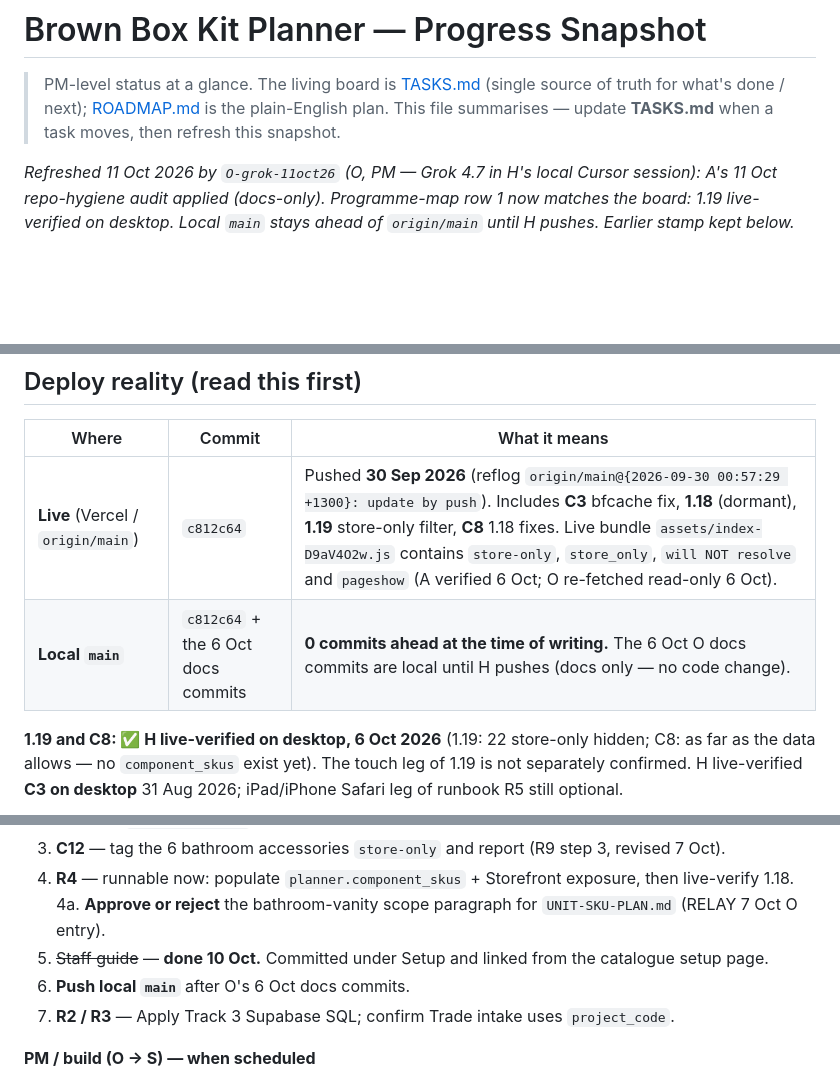
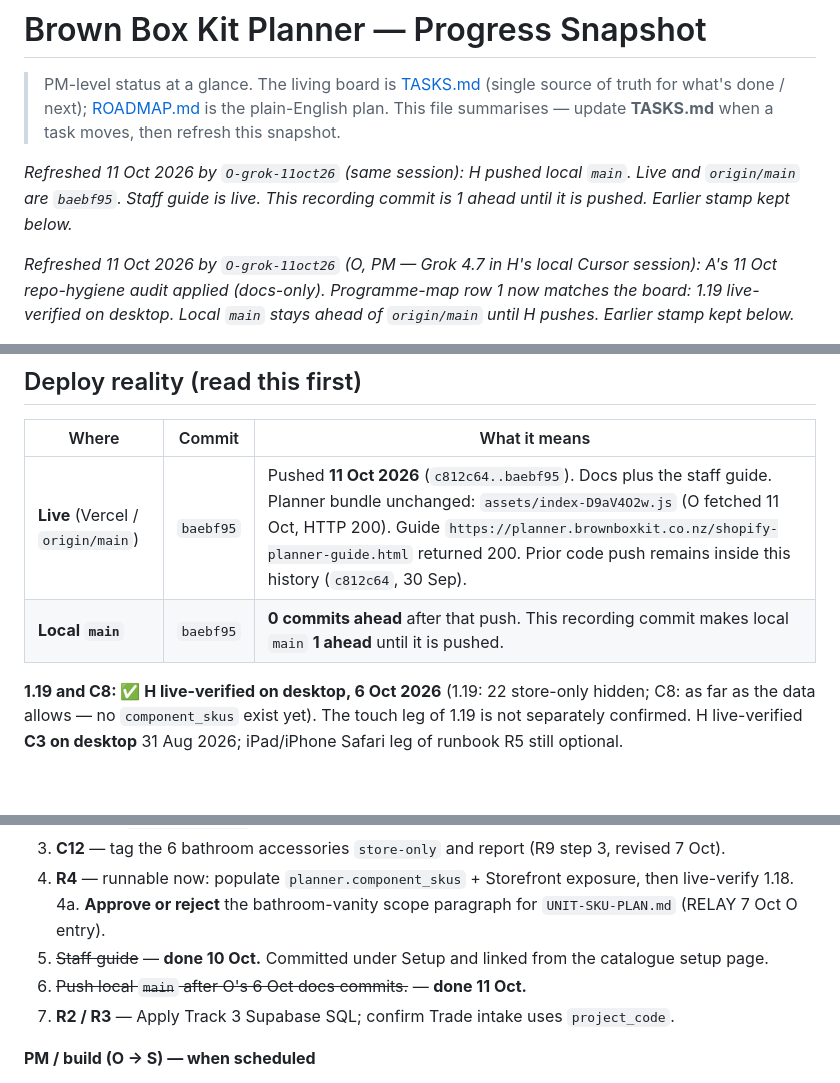
Before and after one commit to brandonlee-ct/kitchen-planner-v3, a Markdown page: PROGRESS.md, 3 parts joined by grey strips. Rendered like a GitHub page; blank space fills up the shorter version.

```diff
--- a/PROGRESS.md
+++ b/PROGRESS.md
@@ -3,6 +3,8 @@
 > PM-level status at a glance. The living board is [TASKS.md](TASKS.md) (single source of
 > truth for what's done / next); [ROADMAP.md](ROADMAP.md) is the plain-English plan. This
 > file summarises — update **TASKS.md** when a task moves, then refresh this snapshot.
+
+_Refreshed 11 Oct 2026 by `O-grok-11oct26` (same session): H pushed local `main`. Live and `origin/main` are `baebf95`. Staff guide is live. This recording commit is 1 ahead until it is pushed. Earlier stamp kept below._
 
 _Refreshed 11 Oct 2026 by `O-grok-11oct26` (O, PM — Grok 4.7 in H's local Cursor session): A's 11 Oct repo-hygiene audit applied (docs-only). Programme-map row 1 now matches the board: 1.19 live-verified on desktop. Local `main` stays ahead of `origin/main` until H pushes. Earlier stamp kept below._
 
@@ -14,8 +16,8 @@ _Last updated: 6 Oct 2026 by `O-opus-06oct26` (O, PM — Opus subagent in H's lo
 
 | Where | Commit | What it means |
 |---|---|---|
-| **Live** (Vercel / `origin/main`) | `c812c64` | Pushed **30 Sep 2026** (reflog `origin/main@{2026-09-30 00:57:29 +1300}: update by push`). Includes **C3** bfcache fix, **1.18** (dormant), **1.19** store-only filter, **C8** 1.18 fixes. Live bundle `assets/index-D9aV4O2w.js` contains `store-only`, `store_only`, `will NOT resolve` and `pageshow` (A verified 6 Oct; O re-fetched read-only 6 Oct). |
-| **Local `main`** | `c812c64` + the 6 Oct docs commits | **0 commits ahead at the time of writing.** The 6 Oct O docs commits are local until H pushes (docs only — no code change). |
+| **Live** (Vercel / `origin/main`) | `baebf95` | Pushed **11 Oct 2026** (`c812c64..baebf95`). Docs plus the staff guide. Planner bundle unchanged: `assets/index-D9aV4O2w.js` (O fetched 11 Oct, HTTP 200). Guide `https://planner.brownboxkit.co.nz/shopify-planner-guide.html` returned 200. Prior code push remains inside this history (`c812c64`, 30 Sep). |
+| **Local `main`** | `baebf95` | **0 commits ahead** after that push. This recording commit makes local `main` **1 ahead** until it is pushed. |
 
 **1.19 and C8: ✅ H live-verified on desktop, 6 Oct 2026** (1.19: 22 store-only hidden; C8: as far as the data allows — no `component_skus` exist yet). The touch leg of 1.19 is not separately confirmed. H live-verified **C3 on desktop** 31 Aug 2026; iPad/iPhone Safari leg of runbook R5 still optional.
 
@@ -111,7 +113,7 @@ Step-by-step: [RELAY.md](RELAY.md) § **R9** (6 Oct owner asks).
 4. **R4** — runnable now: populate `planner.component_skus` + Storefront exposure, then live-verify 1.18.
 4a. **Approve or reject** the bathroom-vanity scope paragraph for `UNIT-SKU-PLAN.md` (RELAY 7 Oct O entry).
 5. ~~Staff guide~~ — **done 10 Oct.** Committed under Setup and linked from the catalogue setup page.
-6. **Push local `main`** after O's 6 Oct docs commits.
+6. ~~Push local `main` after O's 6 Oct docs commits.~~ — **done 11 Oct.**
 7. **R2 / R3** — Apply Track 3 Supabase SQL; confirm Trade intake uses `project_code`.
 
 **PM / build (O → S) — when scheduled**
```
Also changed, not shown: RELAY.md (+12 -1 lines).
